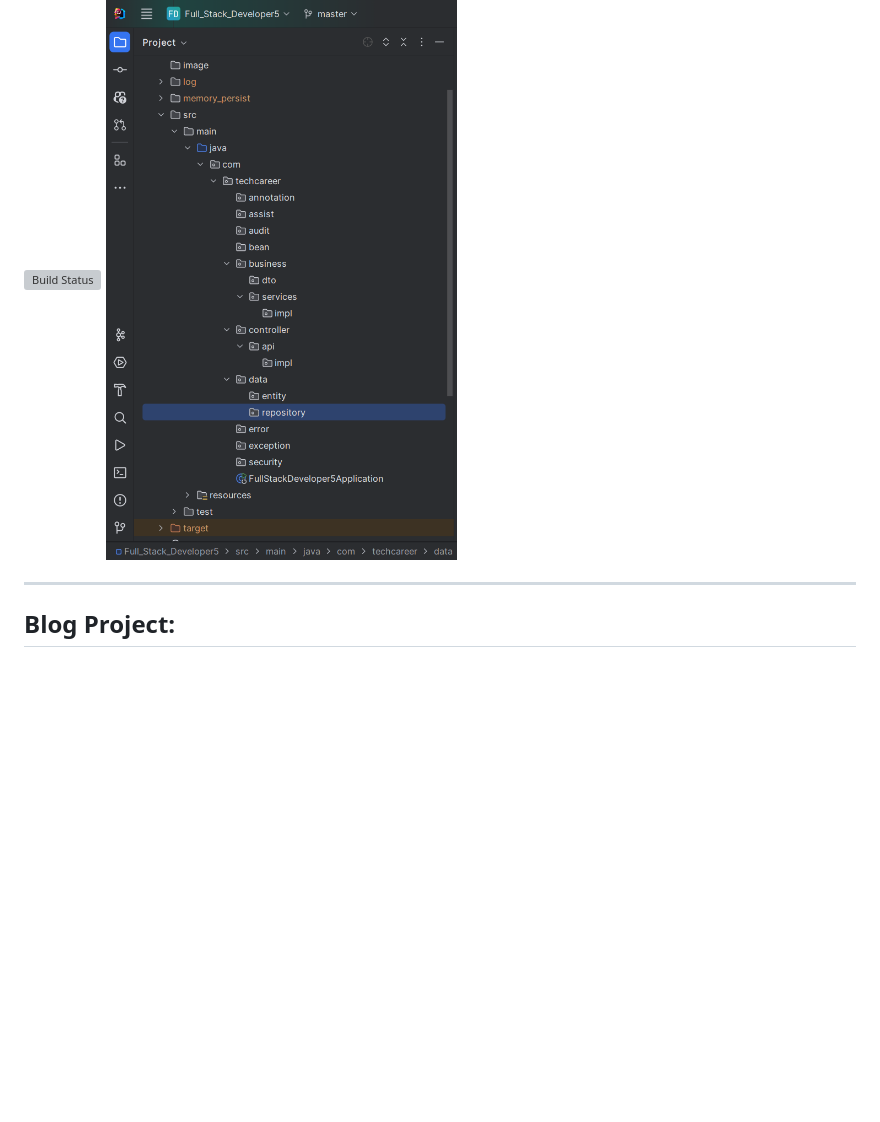
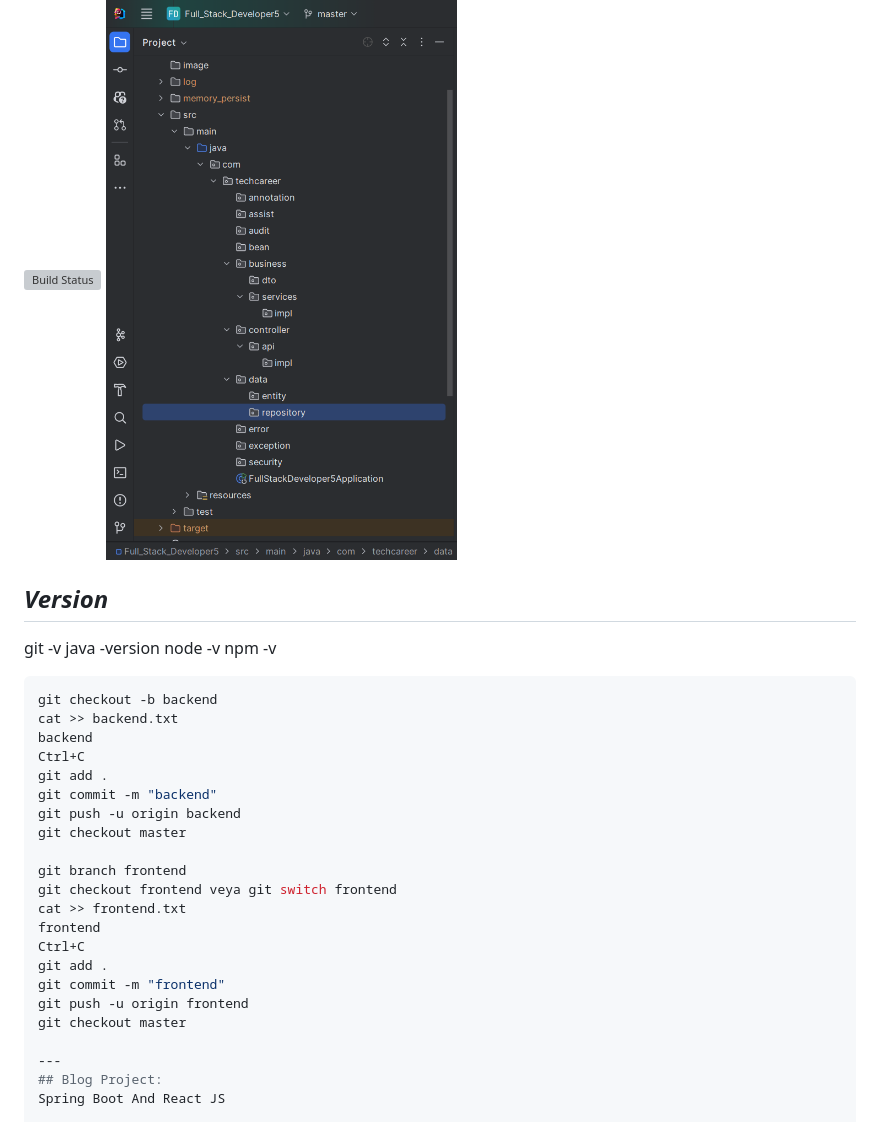
Before and after one commit to burakhkahraman/Full_Stack_Developer5, a Markdown page: README.md, the part around the change. Drawn GitHub-style; blank space fills up the shorter version; grey boxes are pictures that could not be loaded.

````diff
--- a/README.md
+++ b/README.md
@@ -6,6 +6,35 @@
 
 [![Build Status](https://travis-ci.org/joemccann/dillinger.svg?branch=master)](https://github.com/burakhkahraman/Full_Stack_Developer5.git)
 ![README PNG](./image/readme.png)
+
+*Version*
+---
+git -v
+java -version
+node -v
+npm -v
+
+
+
+```sh
+git checkout -b backend
+cat >> backend.txt
+backend
+Ctrl+C
+git add .
+git commit -m "backend"
+git push -u origin backend
+git checkout master
+
+git branch frontend
+git checkout frontend veya git switch frontend
+cat >> frontend.txt
+frontend
+Ctrl+C
+git add .
+git commit -m "frontend"
+git push -u origin frontend
+git checkout master
 
 ---
 ## Blog Project:
````
